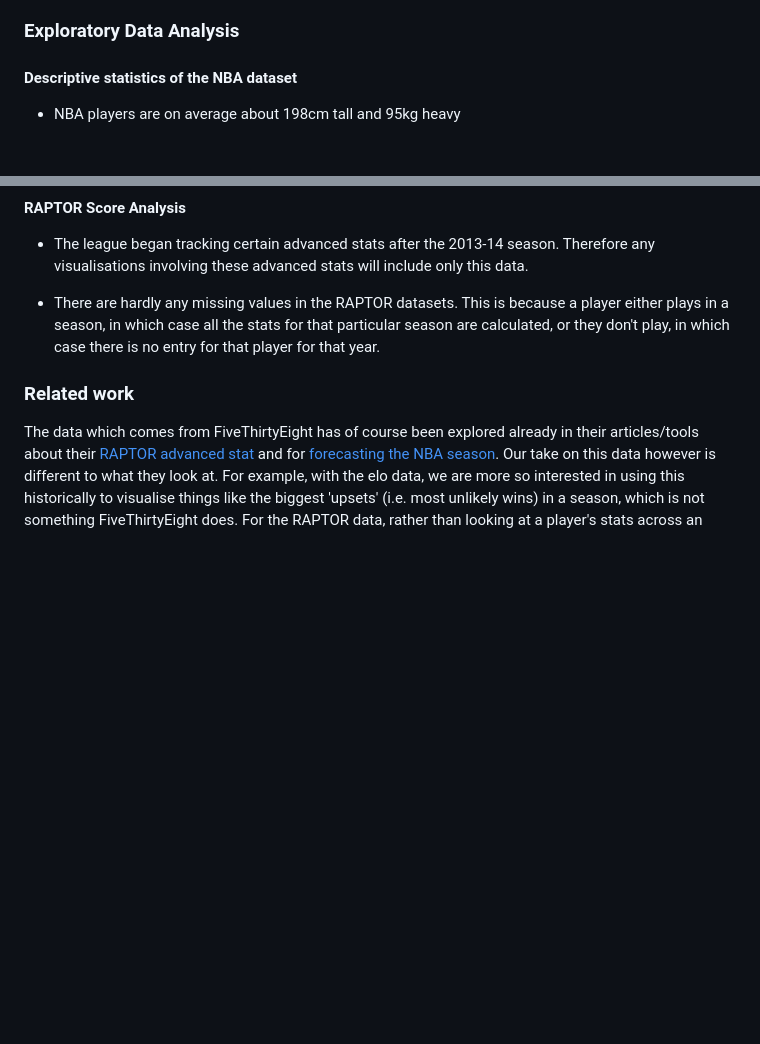
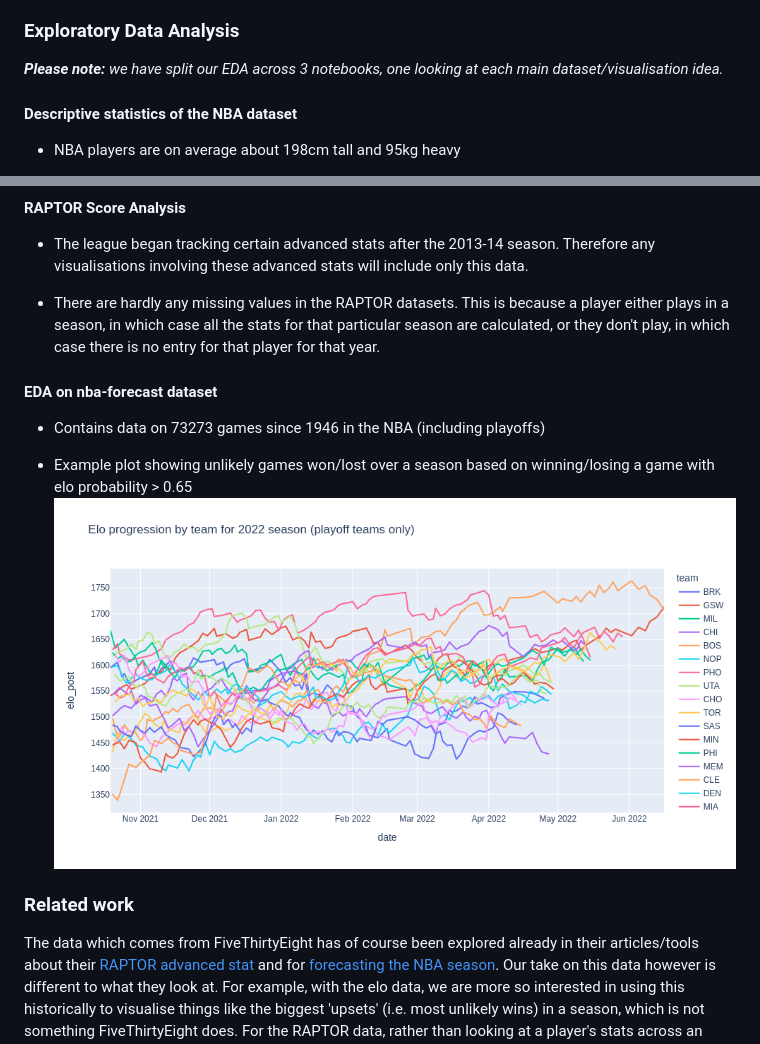
Before and after one commit to com-480-data-visualization/project-2023-dunkdata, a Markdown page: README.md, 2 parts joined by grey strips. GitHub-like rendering; blank space fills up the shorter version.

Commit message:
Add elo stuff to eda

```diff
--- a/README.md
+++ b/README.md
@@ -54,6 +54,8 @@ We are exploring many different directions for our visualisation. Our main visua
 
 ### Exploratory Data Analysis
 
+_**Please note:** we have split our EDA across 3 notebooks, one looking at each main dataset/visualisation idea._
+
 #### Descriptive statistics of the NBA dataset
 
 * NBA players are on average about 198cm tall and 95kg heavy
@@ -71,6 +73,12 @@ We are exploring many different directions for our visualisation. Our main visua
 
 * There are hardly any missing values in the RAPTOR datasets. This is because a player either plays in a season, in which case all the stats for that particular season are calculated, or they don't play, in which case there is no entry for that player for that year.
 
+#### EDA on nba-forecast dataset
+
+- Contains data on 73273 games since 1946 in the NBA (including playoffs)
+
+- Example plot showing unlikely games won/lost over a season based on winning/losing a game with elo probability > 0.65
+![unlikely wins](assets/eda_plots/2022_elo_progression.png)
 
 ### Related work
 
```
